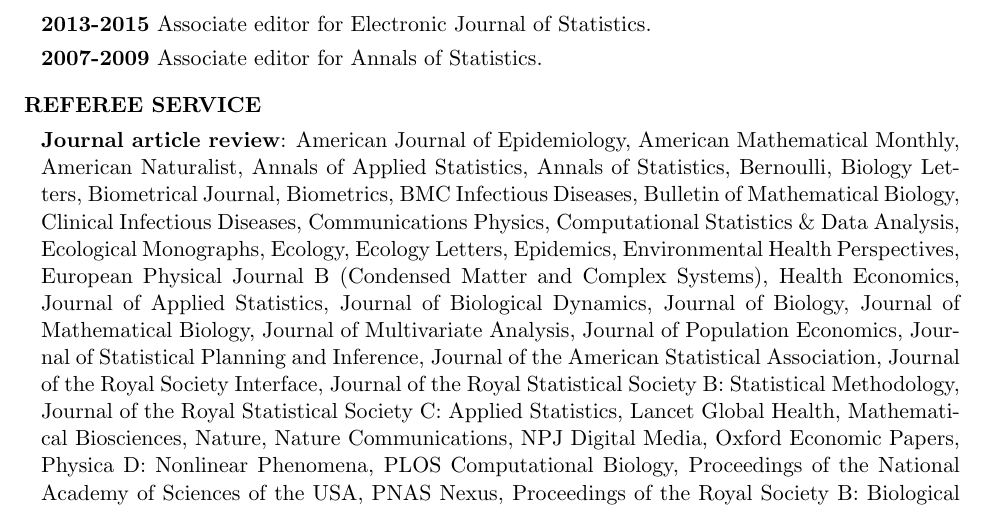
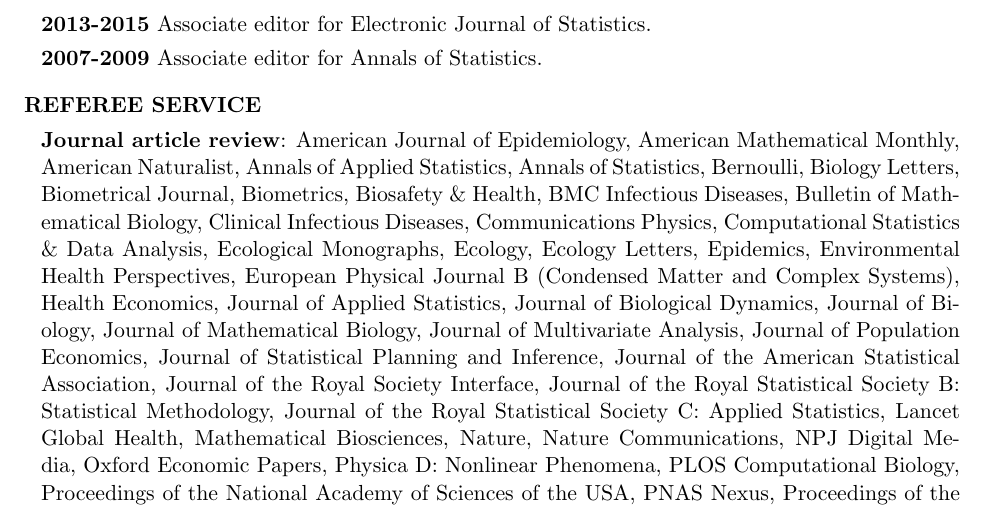
Before and after one commit to ionides/ionides.github.io, a LaTeX CV (cv.tex): part of page 7 of 15, cut so that both start at the same text. Compiled offline with pdfLaTeX.

Commit message:
profile update

```diff
--- a/cv.tex
+++ b/cv.tex
@@ -590,6 +590,7 @@
 Biology Letters,
 Biometrical Journal,
 Biometrics,
+Biosafety \& Health,
 BMC Infectious Diseases,
 Bulletin of Mathematical Biology,
 Clinical Infectious Diseases,
```
Also changed, not shown: cv.pdf, 1 other file.
